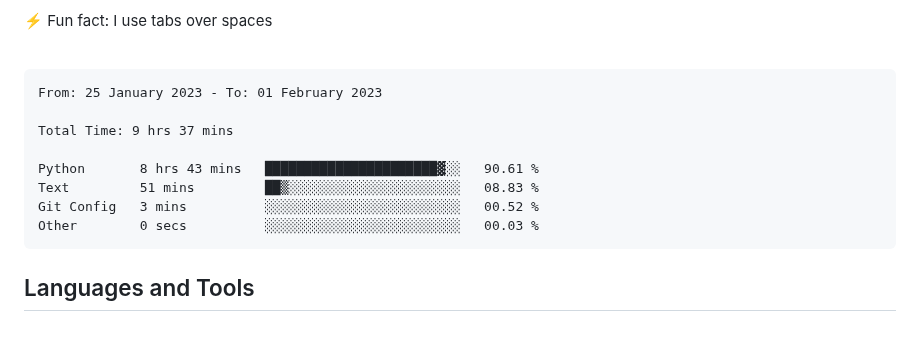
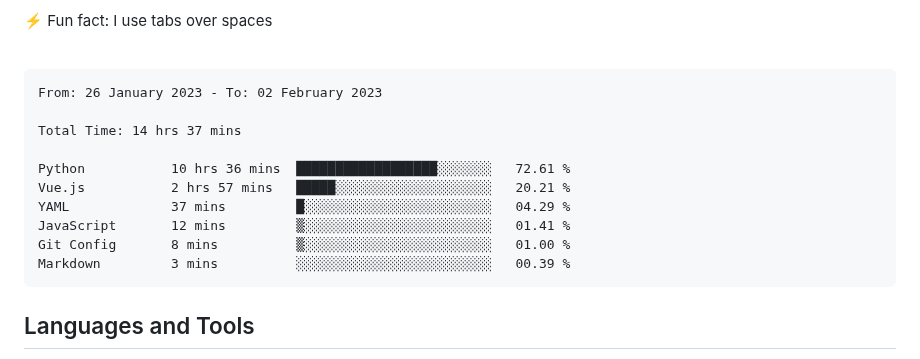
Before and after one commit to MeowKJ/MeowKJ, a Markdown page: README.md, the part around the change. GitHub-like rendering; blank space fills up the shorter version.

Commit message:
Updated waka-readme graph with new metrics

````diff
--- a/README.md
+++ b/README.md
@@ -17,14 +17,16 @@
 <!--START_SECTION:waka-->
 
 ```text
-From: 25 January 2023 - To: 01 February 2023
+From: 26 January 2023 - To: 02 February 2023
 
-Total Time: 9 hrs 37 mins
+Total Time: 14 hrs 37 mins
 
-Python       8 hrs 43 mins   ██████████████████████▓░░   90.61 %
-Text         51 mins         ██▒░░░░░░░░░░░░░░░░░░░░░░   08.83 %
-Git Config   3 mins          ░░░░░░░░░░░░░░░░░░░░░░░░░   00.52 %
-Other        0 secs          ░░░░░░░░░░░░░░░░░░░░░░░░░   00.03 %
+Python           10 hrs 36 mins  ██████████████████░░░░░░░   72.61 %
+Vue.js           2 hrs 57 mins   █████░░░░░░░░░░░░░░░░░░░░   20.21 %
+YAML             37 mins         █░░░░░░░░░░░░░░░░░░░░░░░░   04.29 %
+JavaScript       12 mins         ▒░░░░░░░░░░░░░░░░░░░░░░░░   01.41 %
+Git Config       8 mins          ▒░░░░░░░░░░░░░░░░░░░░░░░░   01.00 %
+Markdown         3 mins          ░░░░░░░░░░░░░░░░░░░░░░░░░   00.39 %
 ```
 
 <!--END_SECTION:waka-->
````
